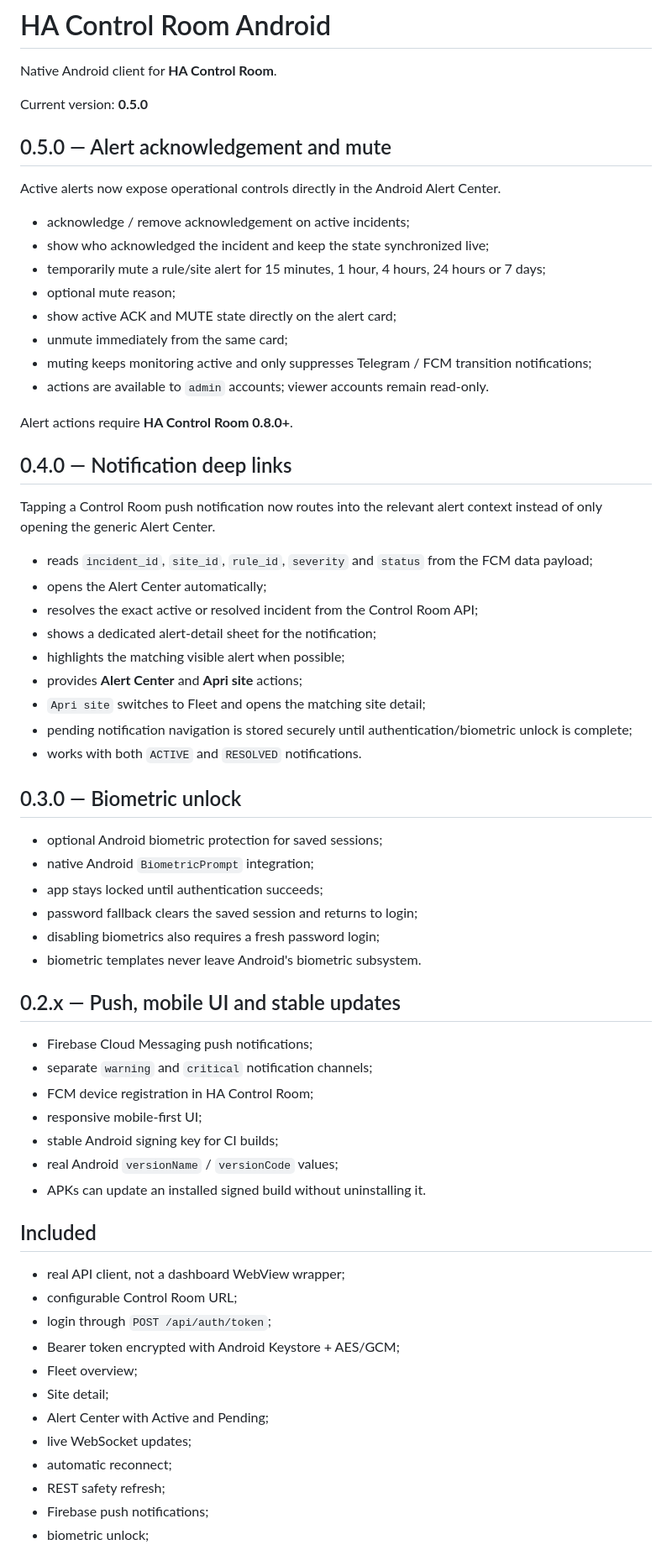
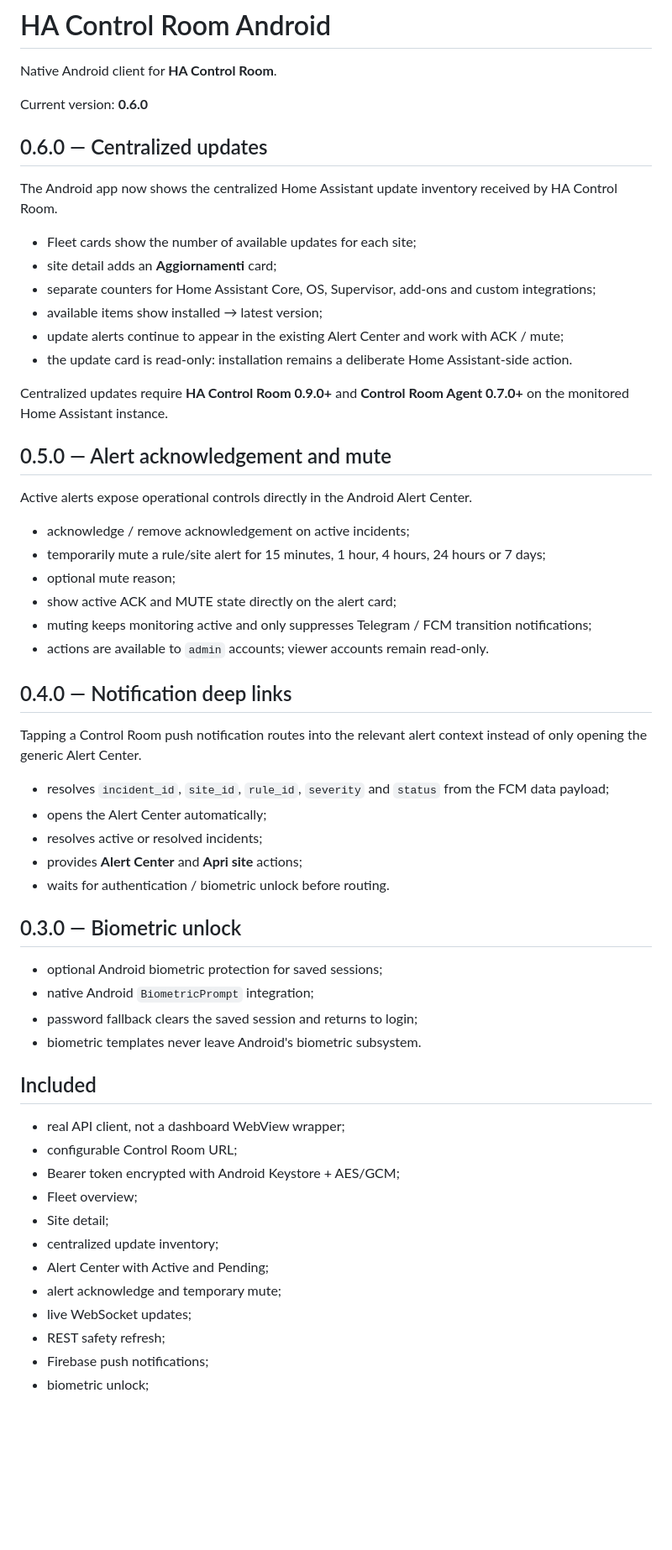
Before and after one commit to xtimmy86x/control-room-android, a Markdown page: README.md, the part around one of its changes. Shown at 84% size. Drawn GitHub-style; blank space fills up the shorter version.

Commit message:
docs: document Android centralized updates view

```diff
--- a/README.md
+++ b/README.md
@@ -2,67 +2,60 @@
 
 Native Android client for **HA Control Room**.
 
-Current version: **0.5.0**
+Current version: **0.6.0**
+
+## 0.6.0 — Centralized updates
+
+The Android app now shows the centralized Home Assistant update inventory received by HA Control Room.
+
+- Fleet cards show the number of available updates for each site;
+- site detail adds an **Aggiornamenti** card;
+- separate counters for Home Assistant Core, OS, Supervisor, add-ons and custom integrations;
+- available items show installed → latest version;
+- update alerts continue to appear in the existing Alert Center and work with ACK / mute;
+- the update card is read-only: installation remains a deliberate Home Assistant-side action.
+
+Centralized updates require **HA Control Room 0.9.0+** and **Control Room Agent 0.7.0+** on the monitored Home Assistant instance.
 
 ## 0.5.0 — Alert acknowledgement and mute
 
-Active alerts now expose operational controls directly in the Android Alert Center.
+Active alerts expose operational controls directly in the Android Alert Center.
 
 - acknowledge / remove acknowledgement on active incidents;
-- show who acknowledged the incident and keep the state synchronized live;
 - temporarily mute a rule/site alert for 15 minutes, 1 hour, 4 hours, 24 hours or 7 days;
 - optional mute reason;
 - show active ACK and MUTE state directly on the alert card;
-- unmute immediately from the same card;
 - muting keeps monitoring active and only suppresses Telegram / FCM transition notifications;
 - actions are available to `admin` accounts; viewer accounts remain read-only.
 
-Alert actions require **HA Control Room 0.8.0+**.
-
 ## 0.4.0 — Notification deep links
 
-Tapping a Control Room push notification now routes into the relevant alert context instead of only opening the generic Alert Center.
+Tapping a Control Room push notification routes into the relevant alert context instead of only opening the generic Alert Center.
 
-- reads `incident_id`, `site_id`, `rule_id`, `severity` and `status` from the FCM data payload;
+- resolves `incident_id`, `site_id`, `rule_id`, `severity` and `status` from the FCM data payload;
 - opens the Alert Center automatically;
-- resolves the exact active or resolved incident from the Control Room API;
-- shows a dedicated alert-detail sheet for the notification;
-- highlights the matching visible alert when possible;
+- resolves active or resolved incidents;
 - provides **Alert Center** and **Apri site** actions;
-- `Apri site` switches to Fleet and opens the matching site detail;
-- pending notification navigation is stored securely until authentication/biometric unlock is complete;
-- works with both `ACTIVE` and `RESOLVED` notifications.
+- waits for authentication / biometric unlock before routing.
 
 ## 0.3.0 — Biometric unlock
 
 - optional Android biometric protection for saved sessions;
 - native Android `BiometricPrompt` integration;
-- app stays locked until authentication succeeds;
 - password fallback clears the saved session and returns to login;
-- disabling biometrics also requires a fresh password login;
 - biometric templates never leave Android's biometric subsystem.
-
-## 0.2.x — Push, mobile UI and stable updates
-
-- Firebase Cloud Messaging push notifications;
-- separate `warning` and `critical` notification channels;
-- FCM device registration in HA Control Room;
-- responsive mobile-first UI;
-- stable Android signing key for CI builds;
-- real Android `versionName` / `versionCode` values;
-- APKs can update an installed signed build without uninstalling it.
 
 ## Included
 
 - real API client, not a dashboard WebView wrapper;
 - configurable Control Room URL;
-- login through `POST /api/auth/token`;
 - Bearer token encrypted with Android Keystore + AES/GCM;
 - Fleet overview;
 - Site detail;
+- centralized update inventory;
 - Alert Center with Active and Pending;
+- alert acknowledge and temporary mute;
 - live WebSocket updates;
-- automatic reconnect;
 - REST safety refresh;
 - Firebase push notifications;
 - biometric unlock;
```
Also changed, not shown: other parts of README.md (+3 -1 lines).
